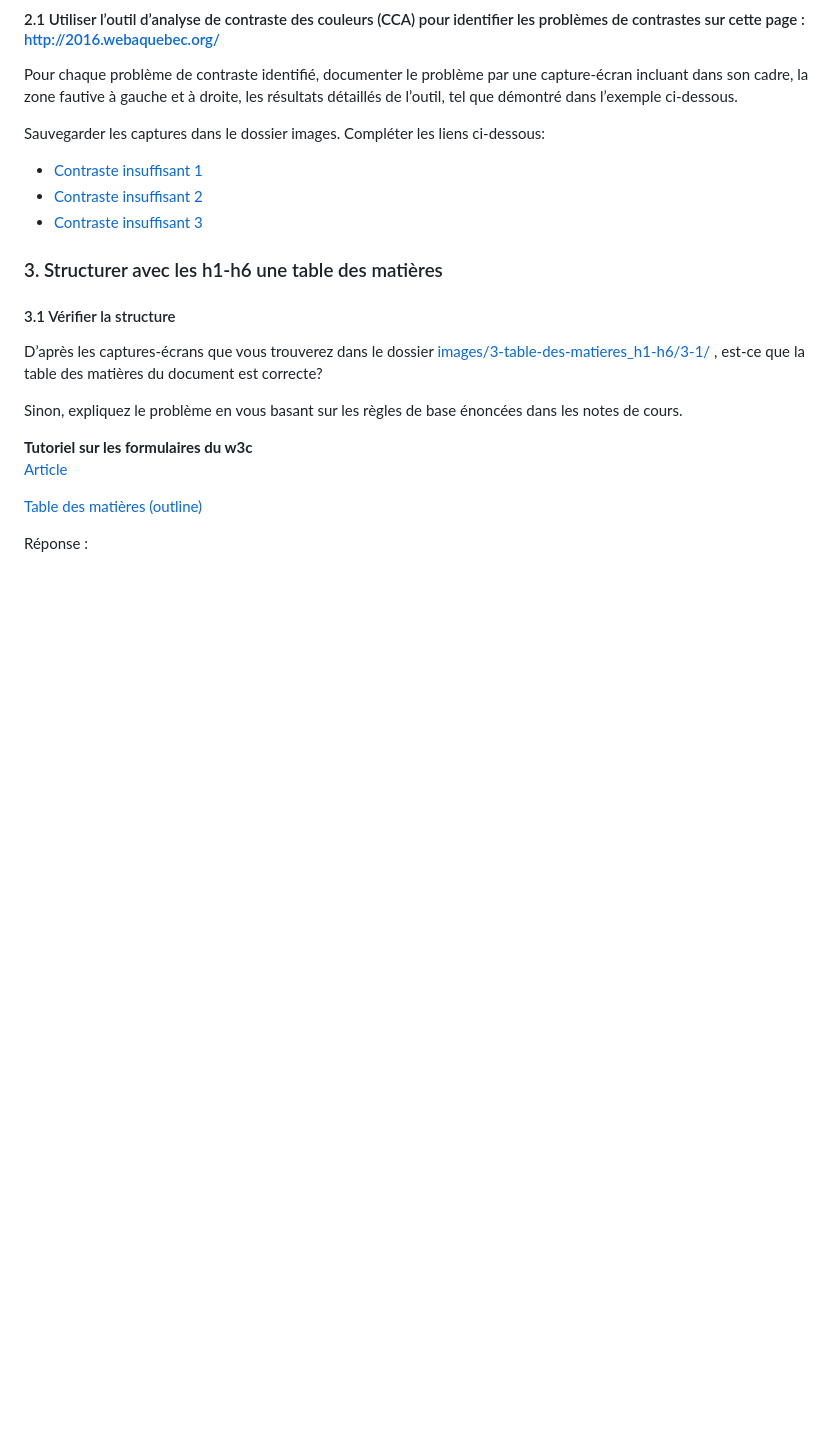
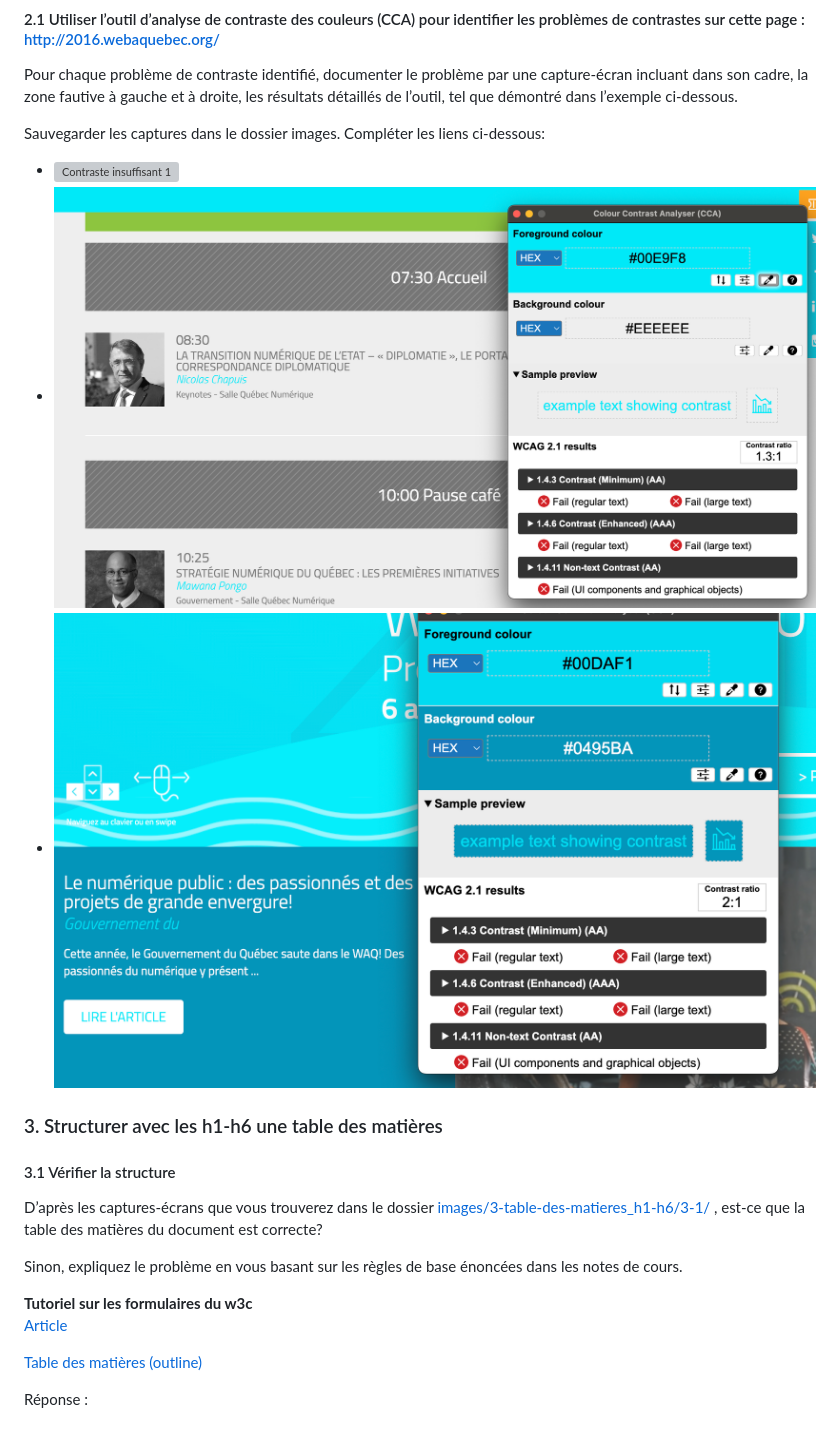
Before and after one commit to kateundercoffler/exercice, a Markdown page: README.md, the part around the change printed below. GitHub-like rendering; pictures changed too: images/2-contrastes-couleurs/capture-ecran02.png (added), images/2-contrastes-couleurs/capture-ecran03.png (added); blank space fills up the shorter version; grey boxes are pictures that could not be loaded.

Commit message:
2.1 fait/ajout de captures d'écrans

```diff
--- a/README.md
+++ b/README.md
@@ -61,9 +61,9 @@ Pour chaque problème de contraste identifié,
 documenter le problème par une capture-écran incluant dans son cadre, la zone fautive à gauche et à droite, les résultats détaillés de l’outil, tel que démontré dans l’exemple ci-dessous.
 
 Sauvegarder les captures dans le dossier images. Compléter les liens ci-dessous:
-- [Contraste insuffisant 1](images/...)
-- [Contraste insuffisant 2](images/...)
-- [Contraste insuffisant 3](images/...)
+- ![Contraste insuffisant 1](./images/2-contrastes-couleurs/capture-ecran01.png)
+- ![Contraste insuffisant 2](./images/2-contrastes-couleurs/capture-ecran02.png)
+- ![Contraste insuffisant 3](./images/2-contrastes-couleurs/capture-ecran03.png)
 
 ### 3. Structurer avec les h1-h6 une table des matières
 
```
Also changed, not shown: other parts of README.md (+4 -4 lines), 1 other file.
